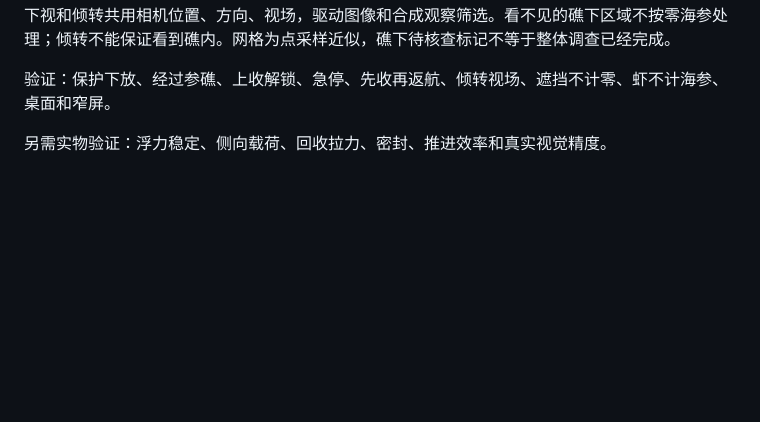
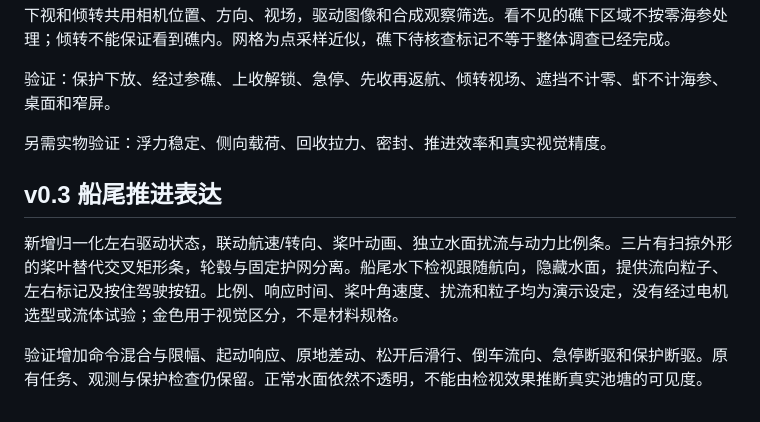
Before and after one commit to yun999-ccc/shenheng-driving-simulator, a Markdown page: MACHINE-REVISION.md, the part around the change. Drawn GitHub-style; blank space fills up the shorter version.

```diff
--- a/MACHINE-REVISION.md
+++ b/MACHINE-REVISION.md
@@ -21,3 +21,9 @@
 验证：保护下放、经过参礁、上收解锁、急停、先收再返航、倾转视场、遮挡不计零、虾不计海参、桌面和窄屏。
 
 另需实物验证：浮力稳定、侧向载荷、回收拉力、密封、推进效率和真实视觉精度。
+
+## v0.3 船尾推进表达
+
+新增归一化左右驱动状态，联动航速/转向、桨叶动画、独立水面扰流与动力比例条。三片有扫掠外形的桨叶替代交叉矩形条，轮毂与固定护网分离。船尾水下检视跟随航向，隐藏水面，提供流向粒子、左右标记及按住驾驶按钮。比例、响应时间、桨叶角速度、扰流和粒子均为演示设定，没有经过电机选型或流体试验；金色用于视觉区分，不是材料规格。
+
+验证增加命令混合与限幅、起动响应、原地差动、松开后滑行、倒车流向、急停断驱和保护断驱。原有任务、观测与保护检查仍保留。正常水面依然不透明，不能由检视效果推断真实池塘的可见度。
```
Also changed, not shown: README.md (+14 -2 lines), assets/propulsion-preview.png (added), 12 other files.
